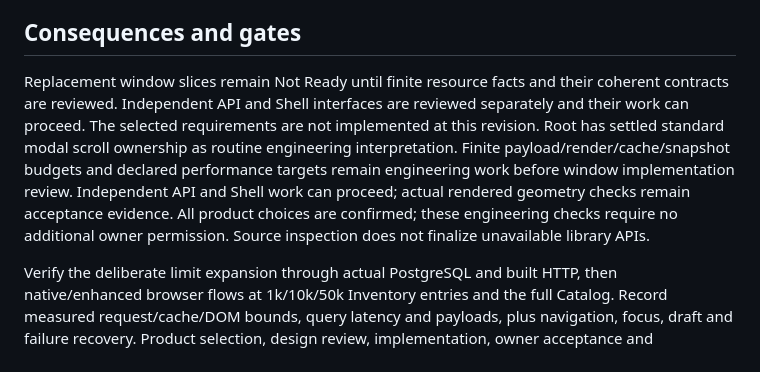
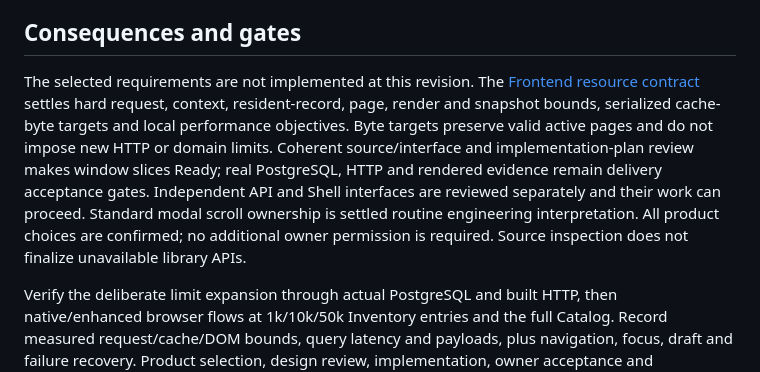
Before and after one commit to KyleDerZweite/spellbook, a Markdown page: docs/decisions/0021-hybrid-browsing-and-contextual-card-dialog.md, the part around the change. GitHub-like rendering.

```diff
--- a/docs/decisions/0021-hybrid-browsing-and-contextual-card-dialog.md
+++ b/docs/decisions/0021-hybrid-browsing-and-contextual-card-dialog.md
@@ -26,6 +26,6 @@ It supersedes ADR-0017 only for Inventory browser paging/mode, viewport, table q
 
 ## Consequences and gates
 
-Replacement window slices remain Not Ready until finite resource facts and their coherent contracts are reviewed. Independent API and Shell interfaces are reviewed separately and their work can proceed. The selected requirements are not implemented at this revision. Root has settled standard modal scroll ownership as routine engineering interpretation. Finite payload/render/cache/snapshot budgets and declared performance targets remain engineering work before window implementation review. Independent API and Shell work can proceed; actual rendered geometry checks remain acceptance evidence. All product choices are confirmed; these engineering checks require no additional owner permission. Source inspection does not finalize unavailable library APIs.
+The selected requirements are not implemented at this revision. The [Frontend resource contract](../architecture/frontend.md#selected-hybrid-browsing-contract) settles hard request, context, resident-record, page, render and snapshot bounds, serialized cache-byte targets and local performance objectives. Byte targets preserve valid active pages and do not impose new HTTP or domain limits. Coherent source/interface and implementation-plan review makes window slices Ready; real PostgreSQL, HTTP and rendered evidence remain delivery acceptance gates. Independent API and Shell interfaces are reviewed separately and their work can proceed. Standard modal scroll ownership is settled routine engineering interpretation. All product choices are confirmed; no additional owner permission is required. Source inspection does not finalize unavailable library APIs.
 
 Verify the deliberate limit expansion through actual PostgreSQL and built HTTP, then native/enhanced browser flows at 1k/10k/50k Inventory entries and the full Catalog. Record measured request/cache/DOM bounds, query latency and payloads, plus navigation, focus, draft and failure recovery. Product selection, design review, implementation, owner acceptance and deployment remain separate evidence.
```
Also changed, not shown: docs/architecture/frontend.md (+9 -3 lines).
